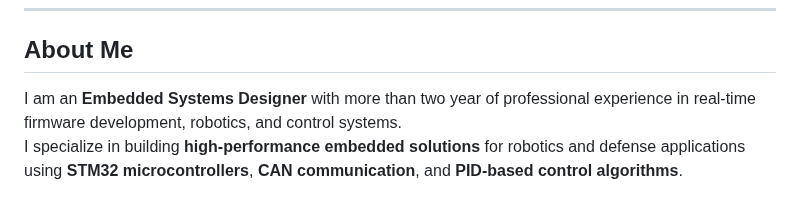
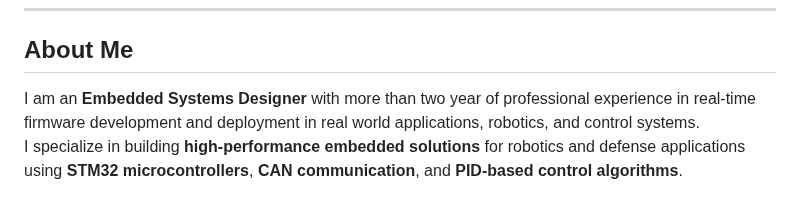
Before and after one commit to huzaifazahid888/huzaifazahid888.github.io, a Markdown page: README.md, the part around the change. Rendered like a GitHub page.

```diff
--- a/README.md
+++ b/README.md
@@ -8,7 +8,7 @@
 ---
 
 ##  About Me
-I am an **Embedded Systems Designer** with more than two year of professional experience in real-time firmware development, robotics, and control systems.
+I am an **Embedded Systems Designer** with more than two year of professional experience in real-time firmware development and deployment in real world applications, robotics, and control systems.
 I specialize in building **high-performance embedded solutions** for robotics and defense applications using **STM32 microcontrollers**, **CAN communication**, and **PID-based control algorithms**.
 
 My passion lies in the intersection of **embedded control**, **robotics**, and **intelligent systems**, and I’m now pursuing advanced research opportunities in **Embedded Systems and Robotics** at the graduate level.
```
